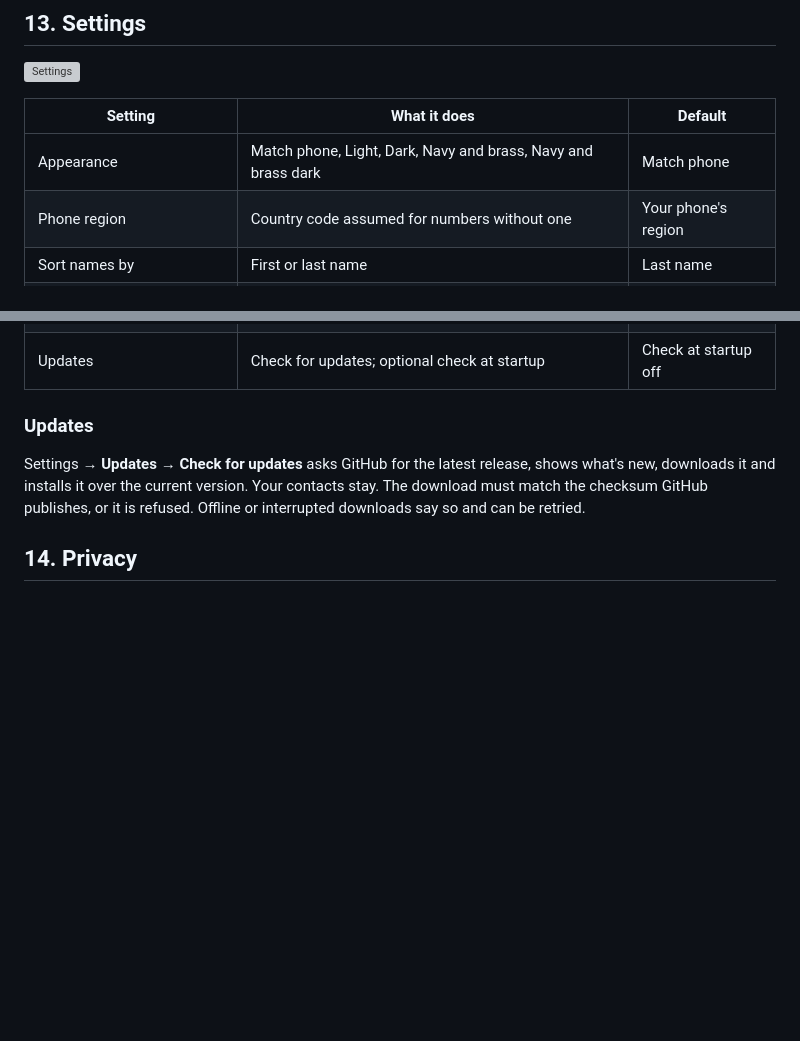
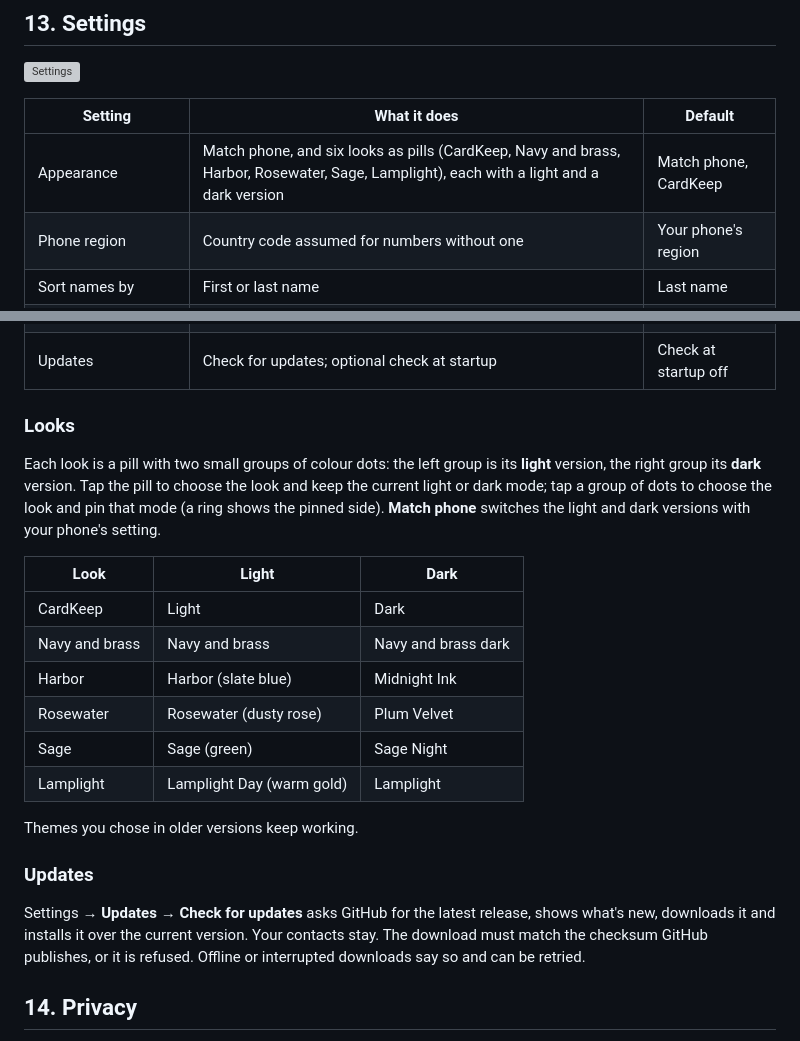
Before and after one commit to AxialForge/cardkeep, a Markdown page: docs/manual/user-manual.md, 2 parts joined by grey strips. Drawn GitHub-style; blank space fills up the shorter version; grey boxes are pictures that could not be loaded.

```diff
--- a/docs/manual/user-manual.md
+++ b/docs/manual/user-manual.md
@@ -248,7 +248,7 @@ automatically after 30 days.
 
 | Setting | What it does | Default |
 |---|---|---|
-| Appearance | Match phone, Light, Dark, Navy and brass, Navy and brass dark | Match phone |
+| Appearance | Match phone, and six looks as pills (CardKeep, Navy and brass, Harbor, Rosewater, Sage, Lamplight), each with a light and a dark version | Match phone, CardKeep |
 | Phone region | Country code assumed for numbers without one | Your phone's region |
 | Sort names by | First or last name | Last name |
 | Career tracking | Suggest job changes from new cards and bounced emails | On |
@@ -257,6 +257,21 @@ automatically after 30 days.
 | Save clear cards automatically | Batch and Pile: confident cards skip the queue | On |
 | Hide in recent apps | Blanks CardKeep in the app switcher and blocks screenshots | Off |
 | Updates | Check for updates; optional check at startup | Check at startup off |
+
+### Looks
+
+Each look is a pill with two small groups of colour dots: the left group is its **light** version, the right group its **dark** version. Tap the pill to choose the look and keep the current light or dark mode; tap a group of dots to choose the look and pin that mode (a ring shows the pinned side). **Match phone** switches the light and dark versions with your phone's setting.
+
+| Look | Light | Dark |
+|---|---|---|
+| CardKeep | Light | Dark |
+| Navy and brass | Navy and brass | Navy and brass dark |
+| Harbor | Harbor (slate blue) | Midnight Ink |
+| Rosewater | Rosewater (dusty rose) | Plum Velvet |
+| Sage | Sage (green) | Sage Night |
+| Lamplight | Lamplight Day (warm gold) | Lamplight |
+
+Themes you chose in older versions keep working.
 
 ### Updates
 
```
Also changed, not shown: CHANGELOG.md (+1 -0 lines), README.md (+1 -1 lines), docs/screenshots/themes/palettes.png (added), 5 other files.
